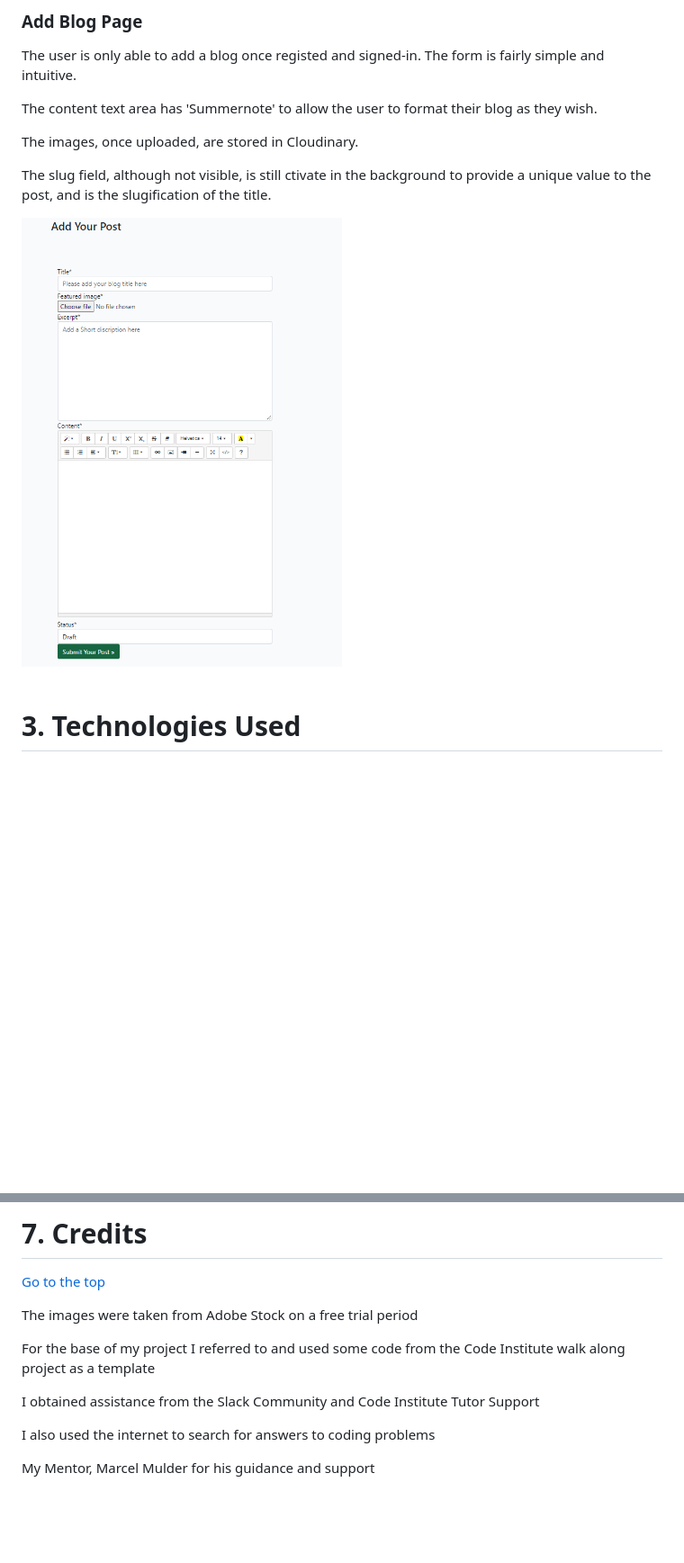
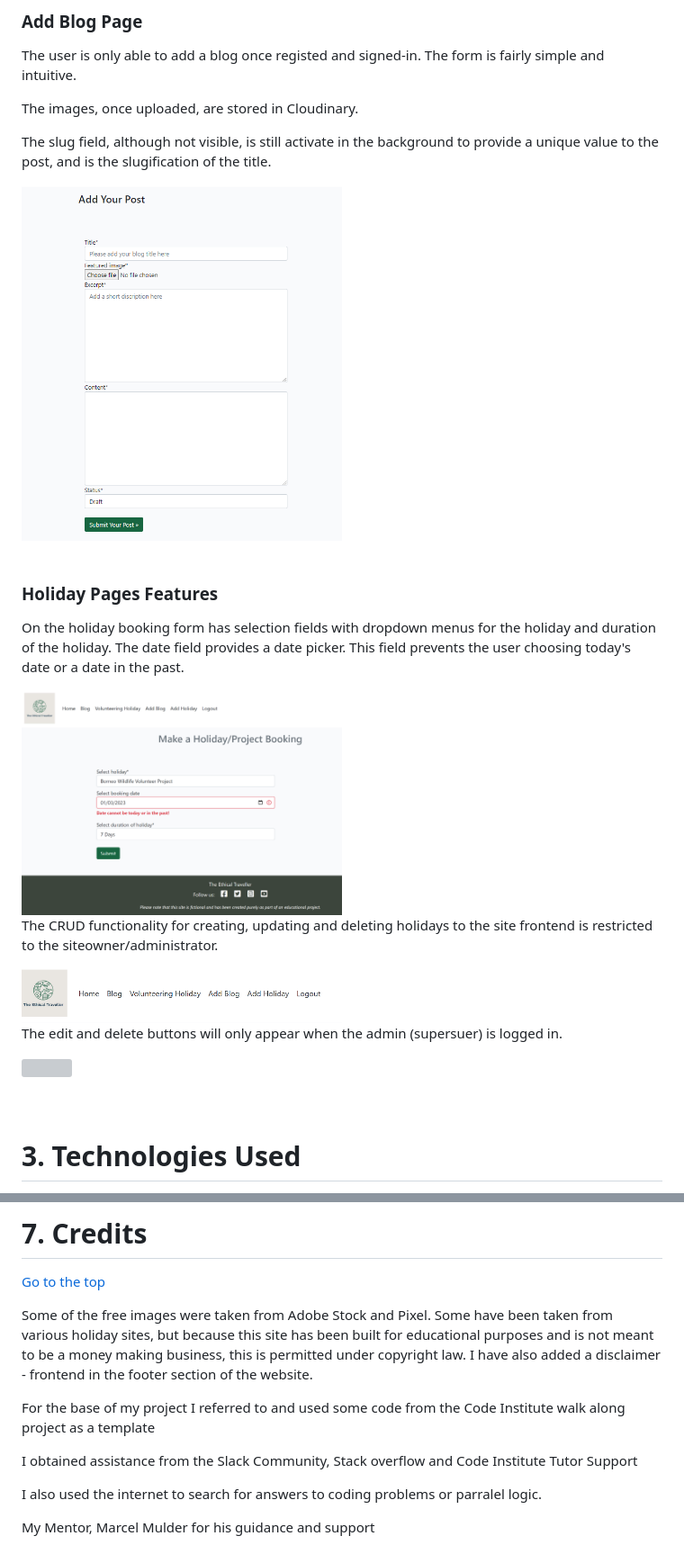
Before and after one commit to anu1301/the-ethical-traveller, a Markdown page: README.md, 2 parts joined by grey strips. Shown at 90% size. GitHub-like rendering; pictures changed too: static/images/add_blog.PNG, static/images/booking_cannot_be_made_in_the_past.PNG (added), static/images/superuser_add_holiday.PNG (added); blank space fills up the shorter version; grey boxes are pictures that could not be loaded.

```diff
--- a/README.md
+++ b/README.md
@@ -258,10 +258,22 @@ The back buttons take you back to the previous page.
 ### Add Blog Page
 The user is only able to add a blog once registed and signed-in. The form is fairly simple and intuitive.
 
-The content text area has 'Summernote' to allow the user to format their blog as they wish.
-
 The images, once uploaded, are stored in Cloudinary.
 
-The slug field, although not visible, is still ctivate in the background to provide a unique value to the post, and is the slugification of the title.
+The slug field, although not visible, is still activate in the background to provide a unique value to the post, and is the slugification of the title.
 
 <img src="./static/images/add_blog.PNG" width="50%" height="50%">
+<br><br>
+
+### Holiday Pages Features
+
+On the holiday booking form has selection fields with dropdown menus for the holiday and duration of the holiday. The date field provides a date picker. This field prevents the user choosing today's date or a date in the past.
+
+<img src="./static/images/booking_cannot_be_made_in_the_past.PNG" width="50%" height="50%">
+
+The CRUD functionality for creating, updating and deleting holidays to the site frontend is restricted to the siteowner/administrator.
+
+<img src="./static/images/superuser_add_holiday.PNG" width="50%" height="50%">
+
+The edit and delete buttons will only appear when the admin (supersuer) is logged in.
+
@@ -434,12 +469,12 @@ I initially had a problem with deployment, which was resolved by adding a runtim
 
 [Go to the top](#contents)
 
-The images were taken from Adobe Stock on a free trial period
+Some of the free images were taken from Adobe Stock and Pixel. Some have been taken from various holiday sites, but because this site has been built for educational purposes and is not meant to be a money making business, this is permitted under copyright law. I have also added a disclaimer - frontend in the footer section of the website.
 
 For the base of my project I referred to and used some code from the Code Institute walk along project as a template
 
-I obtained assistance from the Slack Community and Code Institute Tutor Support
+I obtained assistance from the Slack Community, Stack overflow and Code Institute Tutor Support
 
-I also used the internet to search for answers to coding problems
+I also used the internet to search for answers to coding problems or parralel logic.
 
 My Mentor, Marcel Mulder for his guidance and support
```
Also changed, not shown: other parts of README.md (+34 -11 lines), 1 other file.
